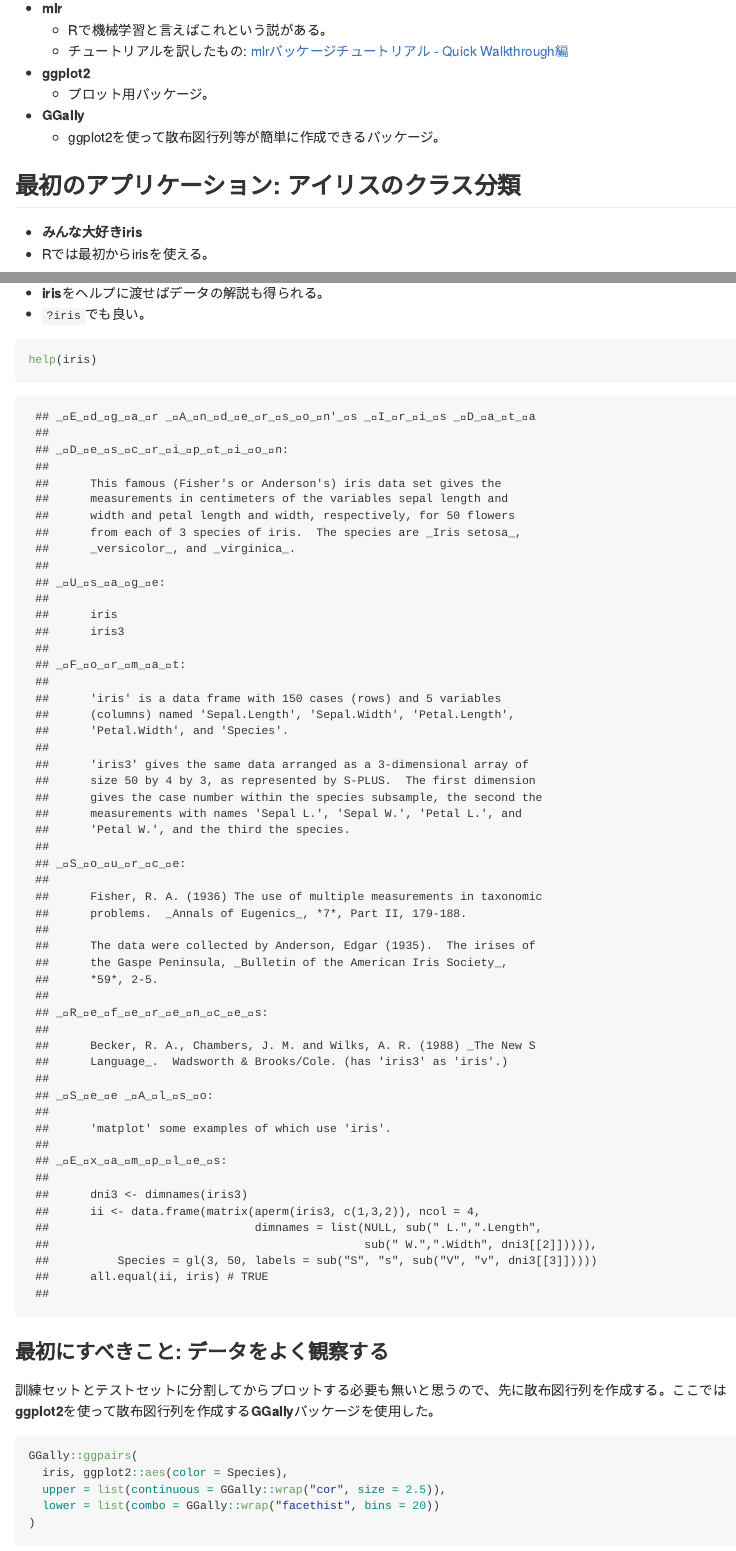
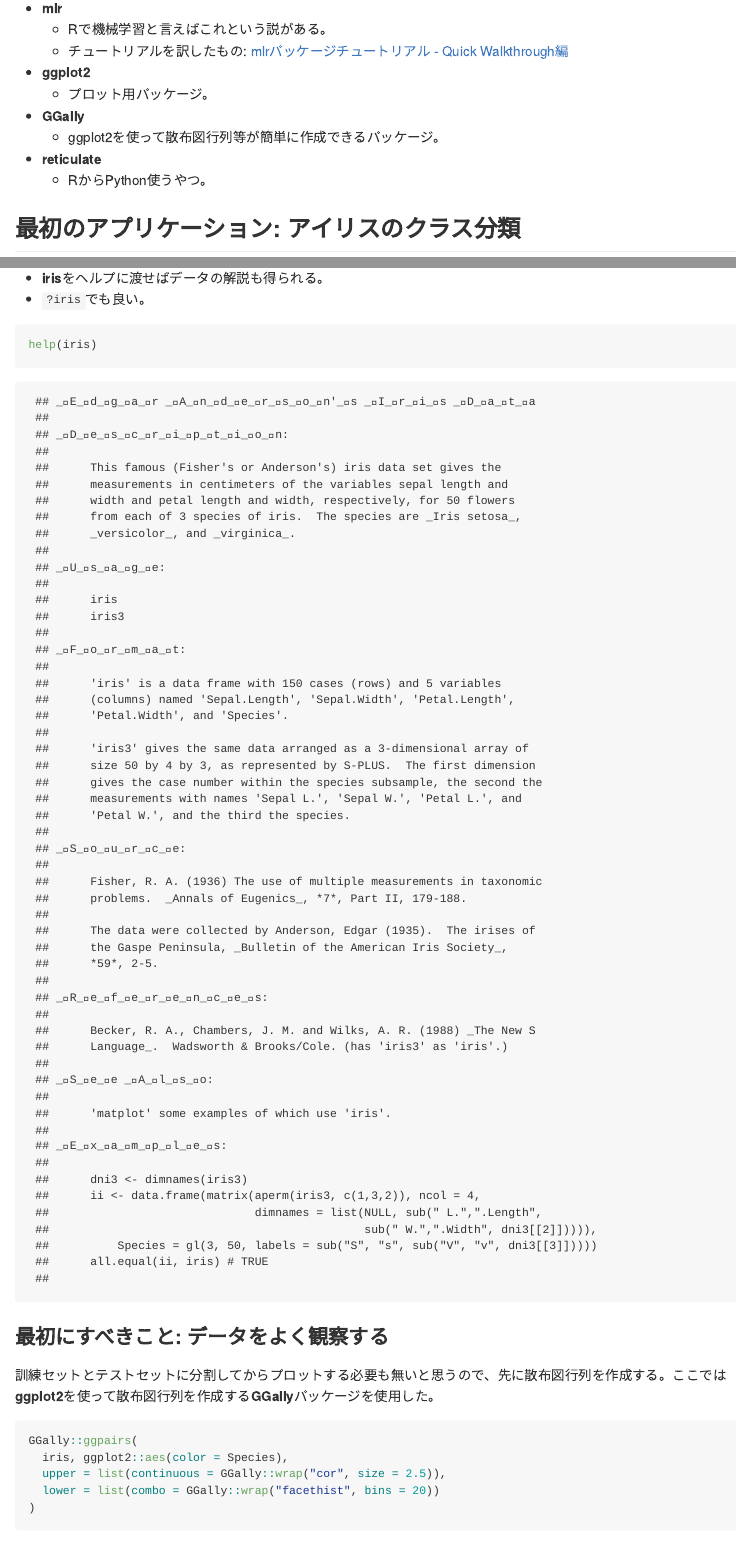
Before and after one commit to nozma/ml_with_python_with_r, an R Markdown document (01_intro.Rmd): the page in a window 1100 px wide, from 350 px down before the commit and from 310 px down after it, so that both start at the same text, and a second part further down, joined at a grey line. The pictures show the output file docs/01_intro.md that the author committed with the source, drawn offline in the style of GitHub.

```diff
--- a/01_intro.Rmd
+++ b/01_intro.Rmd
@@ -24,6 +24,8 @@
     - プロット用パッケージ。
 - **GGally**
     - ggplot2を使って散布図行列等が簡単に作成できるパッケージ。
+- **reticulate**
+    - RからPython使うやつ。
 
 ## 最初のアプリケーション: アイリスのクラス分類
 
--- a/_bookdown.yml
+++ b/_bookdown.yml
@@ -4,3 +4,4 @@
 rmd_files:
   - index.Rmd
   - 01_intro.Rmd
+  - 02_supervised_learning_01.Rmd
```
Also changed, not shown: docs/01_intro.md, docs/index.md, docs/search_index.json, 7 other files.
